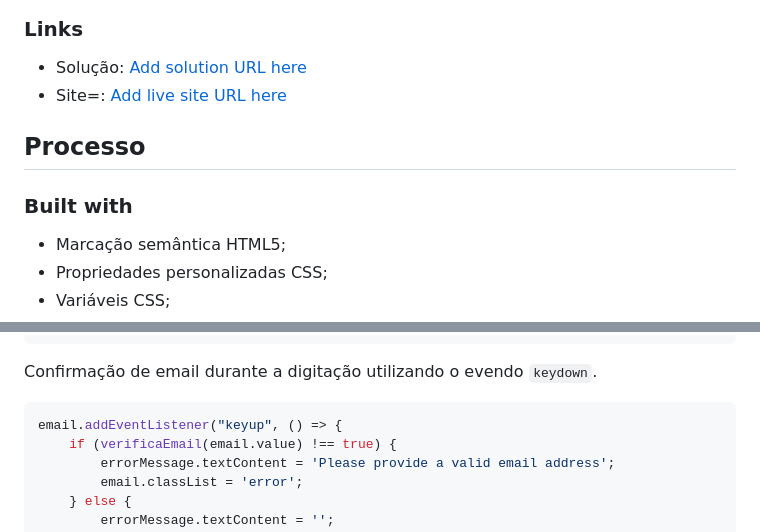
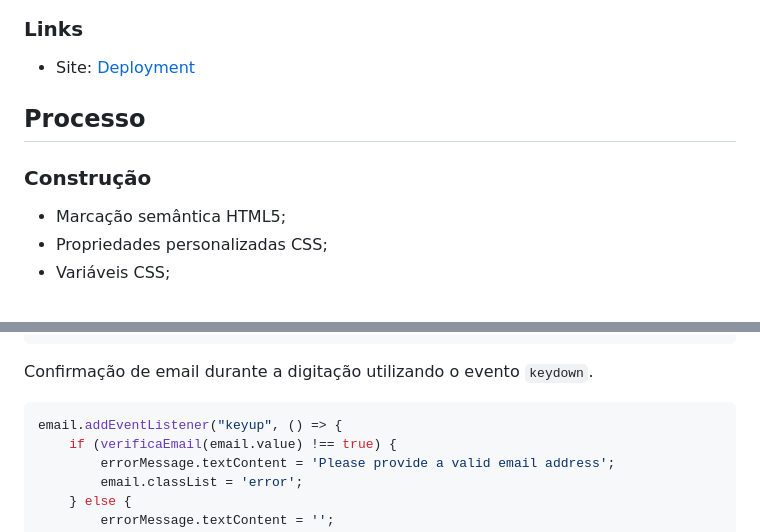
Before and after one commit to MathMattar/05-ping-coming-soon-page, a Markdown page: README.md, 2 parts joined by grey strips. Rendered like a GitHub page.

Commit message:
Updade README

````diff
--- a/README.md
+++ b/README.md
@@ -43,12 +43,11 @@ Os usuários devem ser capazes de:
 
 ### Links
 
-- Solução: [Add solution URL here](https://your-solution-url.com)
-- Site=: [Add live site URL here](https://your-live-site-url.com)
+- Site: [Deployment](https://mathmattar.github.io/ping-comming-soon-page/)
 
 ## Processo
 
-### Built with
+### Construção
 
 - Marcação semântica HTML5;
 - Propriedades personalizadas CSS;
@@ -119,7 +118,7 @@ Primeiro projeto que utilizo variáveis CSS.
 }
 ```
 
-Confirmação de email durante a digitação utilizando o evendo `keydown`.
+Confirmação de email durante a digitação utilizando o evento `keydown`.
 
 ```js
 email.addEventListener("keyup", () => {
````
